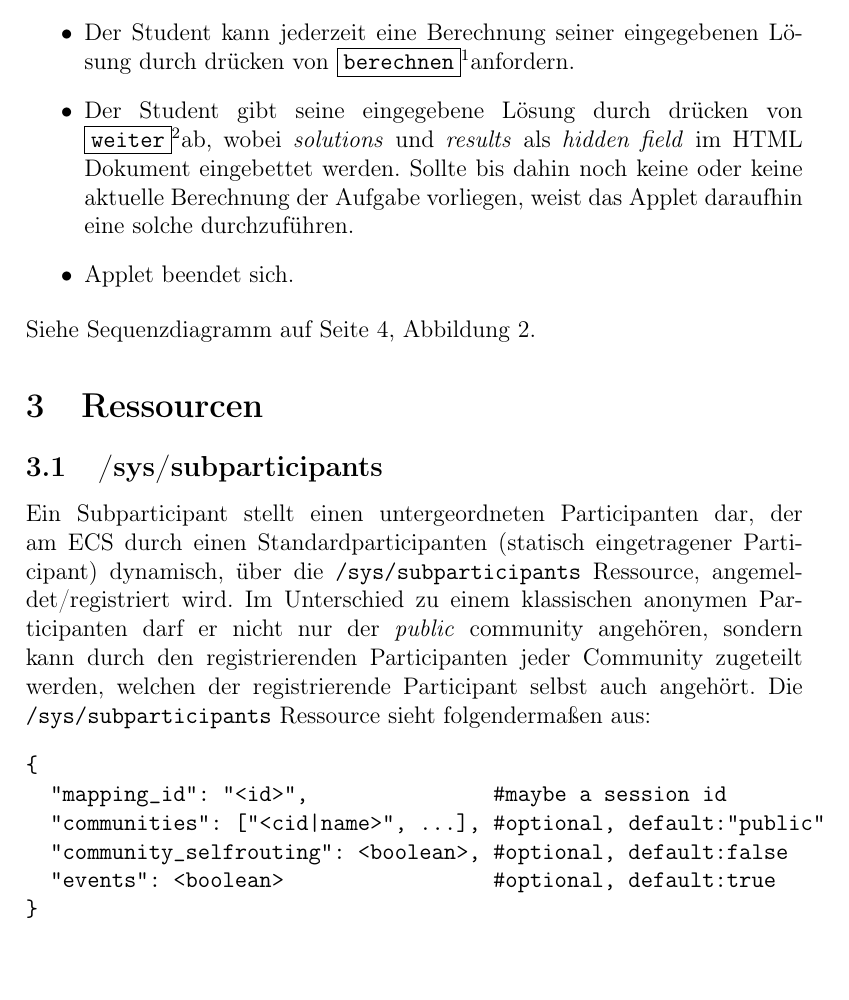
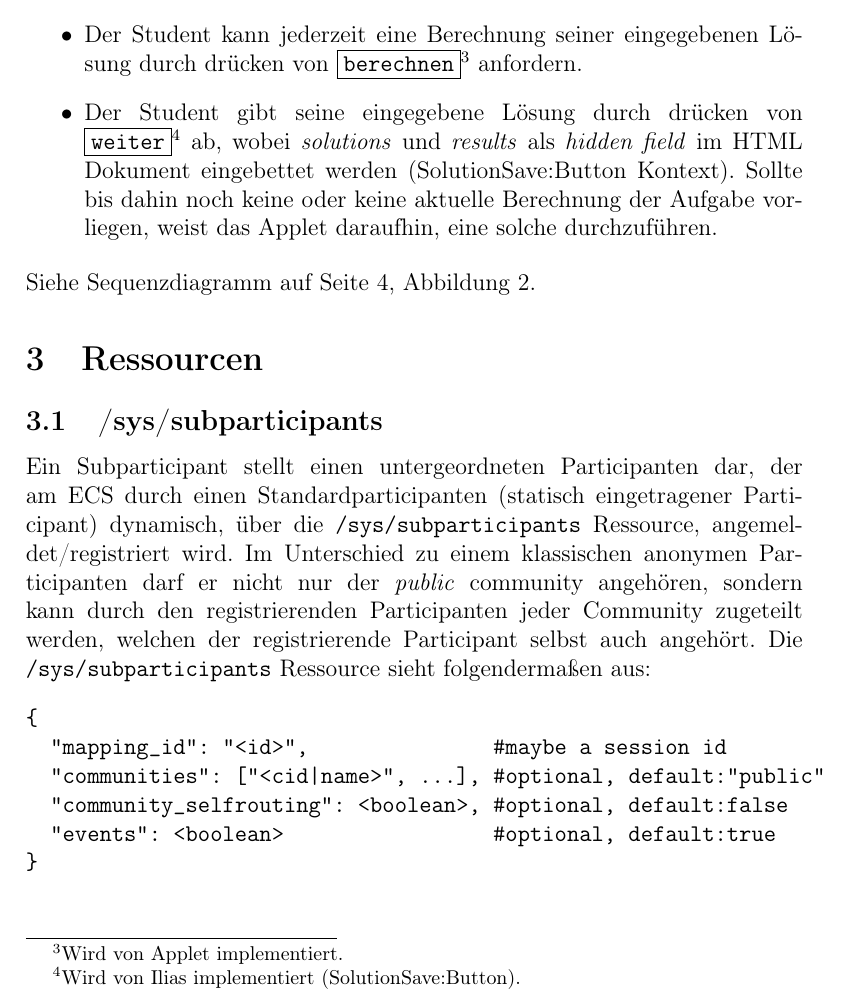
Before and after one commit to freeit/ecs_vip_ilias_spec, a LaTeX paper (vip_lms.tex): part of page 3 of 5, cut so that both start at the same text. Compiled offline with pdfLaTeX.

Commit message:
Footnote and minor text changes.

```diff
--- a/vip_lms.tex
+++ b/vip_lms.tex
@@ -99,14 +99,15 @@ Siehe Sequenzdiagramm auf Seite \pageref{seq:la_create_exercise}, Abbildung \ref
       \item Computation-Backend mid
     \end{itemize}
   \item Der Student kann jederzeit eine Berechnung seiner eingegebenen Lösung
-    durch drücken von\addtocounter{footnote}{-2}
-    \button{berechnen}\footnotemark anfordern.
+    durch drücken von \button{berechnen}\footnote{Wird von Applet
+    implementiert.} anfordern.
   \item Der Student gibt seine eingegebene Lösung durch drücken von
-    \button{weiter}\footnotemark ab, wobei \textit{solutions} und
-    \textit{results} als \textit{hidden field} im HTML Dokument eingebettet
-    werden. Sollte bis dahin noch keine oder keine aktuelle Berechnung der
-    Aufgabe vorliegen, weist das Applet daraufhin eine solche durchzuführen.
-  \item Applet beendet sich.
+    \button{weiter}\footnote{Wird von Ilias implementiert
+    (SolutionSave:Button).} ab, wobei \textit{solutions} und \textit{results}
+    als \textit{hidden field} im HTML Dokument eingebettet werden
+    (SolutionSave:Button Kontext). Sollte bis dahin noch keine oder keine
+    aktuelle Berechnung der Aufgabe vorliegen, weist das Applet daraufhin, eine
+    solche durchzuführen.
 \end{itemize}
 Siehe Sequenzdiagramm auf Seite \pageref{seq:sa_create_solution_seq}, Abbildung \ref{seq:sa_create_solution_seq}.
 
```
Also changed, not shown: vip_lms.tex (8 more changed lines).
